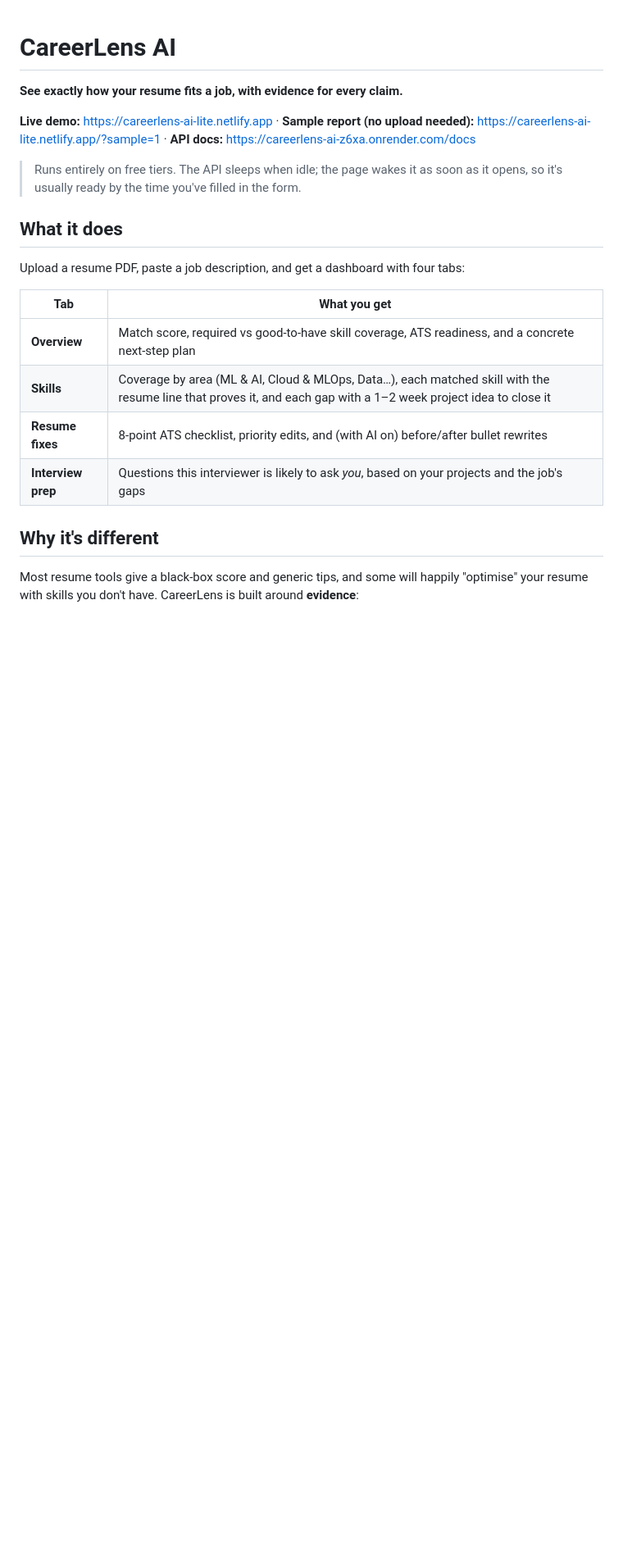
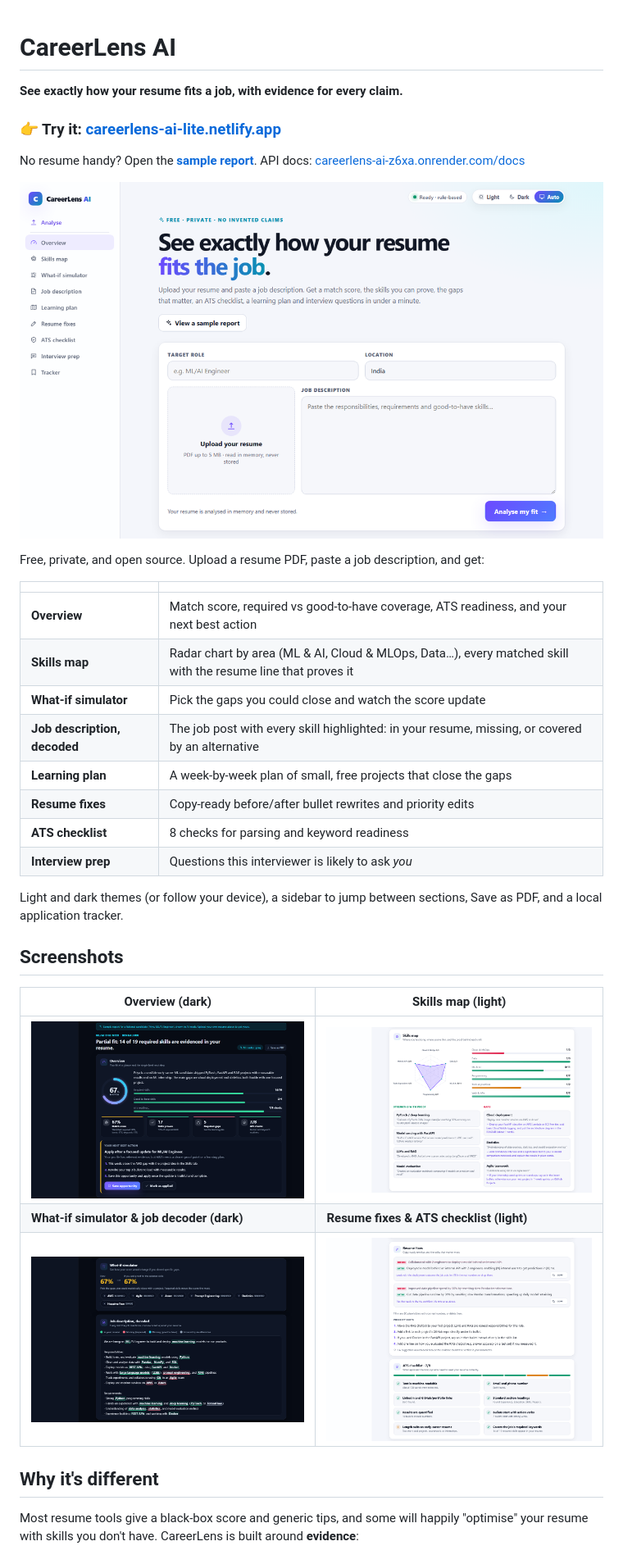
Before and after one commit to Murariji/CareerLens-AI, a Markdown page: README.md, the part around one of its changes. Shown at 82% size. Rendered like a GitHub page; pictures changed too: docs/screenshots/home-light.png (added), docs/screenshots/overview-dark.png (added), docs/screenshots/resume-fixes-and-ats-light.png (added); blank space fills up the shorter version.

```diff
--- a/README.md
+++ b/README.md
@@ -2,20 +2,33 @@
 
 **See exactly how your resume fits a job, with evidence for every claim.**
 
-**Live demo:** https://careerlens-ai-lite.netlify.app · **Sample report (no upload needed):** https://careerlens-ai-lite.netlify.app/?sample=1 · **API docs:** https://careerlens-ai-z6xa.onrender.com/docs
+### 👉 Try it: **[careerlens-ai-lite.netlify.app](https://careerlens-ai-lite.netlify.app)**
+No resume handy? Open the **[sample report](https://careerlens-ai-lite.netlify.app/?sample=1)**. API docs: [careerlens-ai-z6xa.onrender.com/docs](https://careerlens-ai-z6xa.onrender.com/docs)
 
-> Runs entirely on free tiers. The API sleeps when idle; the page wakes it as soon as it opens, so it's usually ready by the time you've filled in the form.
+![Home page in light theme](docs/screenshots/home-light.png)
 
-## What it does
+Free, private, and open source. Upload a resume PDF, paste a job description, and get:
 
-Upload a resume PDF, paste a job description, and get a dashboard with four tabs:
+| | |
+|---|---|
+| **Overview** | Match score, required vs good-to-have coverage, ATS readiness, and your next best action |
+| **Skills map** | Radar chart by area (ML & AI, Cloud & MLOps, Data…), every matched skill with the resume line that proves it |
+| **What-if simulator** | Pick the gaps you could close and watch the score update |
+| **Job description, decoded** | The job post with every skill highlighted: in your resume, missing, or covered by an alternative |
+| **Learning plan** | A week-by-week plan of small, free projects that close the gaps |
+| **Resume fixes** | Copy-ready before/after bullet rewrites and priority edits |
+| **ATS checklist** | 8 checks for parsing and keyword readiness |
+| **Interview prep** | Questions this interviewer is likely to ask *you* |
 
-| Tab | What you get |
+Light and dark themes (or follow your device), a sidebar to jump between sections, Save as PDF, and a local application tracker.
+
+## Screenshots
+
+| Overview (dark) | Skills map (light) |
 |---|---|
-| **Overview** | Match score, required vs good-to-have skill coverage, ATS readiness, and a concrete next-step plan |
-| **Skills** | Coverage by area (ML & AI, Cloud & MLOps, Data…), each matched skill with the resume line that proves it, and each gap with a 1–2 week project idea to close it |
-| **Resume fixes** | 8-point ATS checklist, priority edits, and (with AI on) before/after bullet rewrites |
-| **Interview prep** | Questions this interviewer is likely to ask *you*, based on your projects and the job's gaps |
+| ![Overview in dark theme](docs/screenshots/overview-dark.png) | ![Skills map in light theme](docs/screenshots/skills-light.png) |
+| **What-if simulator & job decoder (dark)** | **Resume fixes & ATS checklist (light)** |
+| ![What-if simulator and job description decoder](docs/screenshots/simulator-and-job-decoder-dark.png) | ![Resume fixes and ATS checklist](docs/screenshots/resume-fixes-and-ats-light.png) |
 
 ## Why it's different
 
```
Also changed, not shown: other parts of README.md (+30 -21 lines), SECURITY.md (added, +26 -0 lines), docs/deployment.md (+13 -6 lines), 2 other files.
